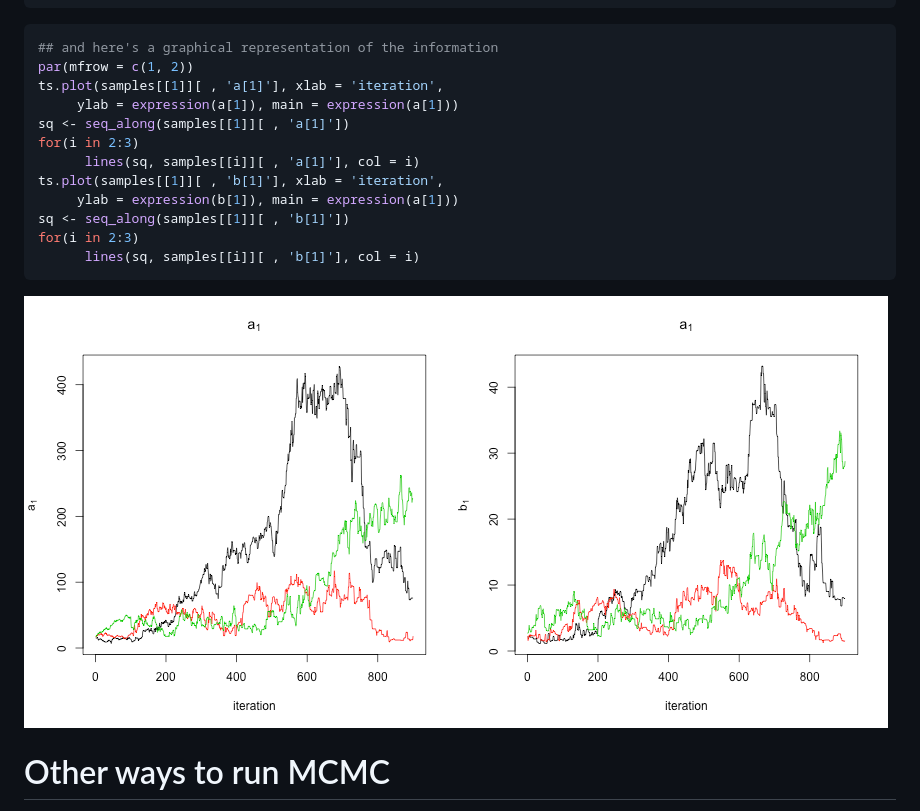
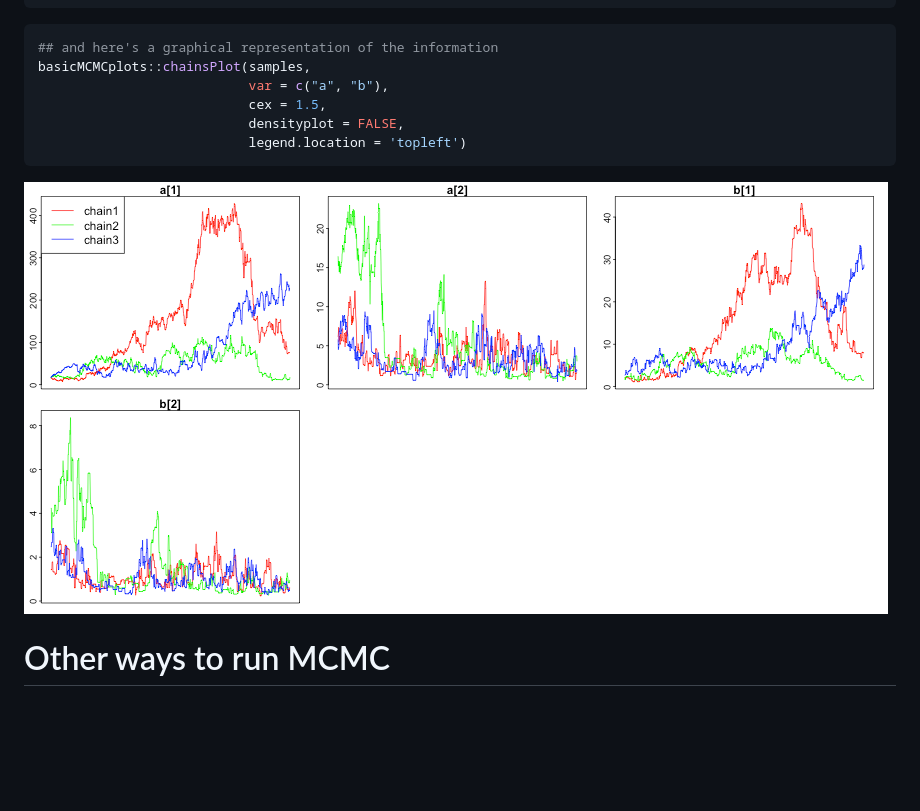
Before and after one commit to danielturek/nimble-vibass-2019, a Markdown page: 1.4_run_mcmc.md, the part around one of its changes. Rendered like a GitHub page; pictures changed too: figure/gelman-rubin-1.png; blank space fills up the shorter version.

````diff
--- a/1.4_run_mcmc.md
+++ b/1.4_run_mcmc.md
@@ -343,17 +341,11 @@ gelman.diag(samples)
 
 ```r
 ## and here's a graphical representation of the information
-par(mfrow = c(1, 2))
-ts.plot(samples[[1]][ , 'a[1]'], xlab = 'iteration',
-     ylab = expression(a[1]), main = expression(a[1]))
-sq <- seq_along(samples[[1]][ , 'a[1]'])
-for(i in 2:3)
-      lines(sq, samples[[i]][ , 'a[1]'], col = i)
-ts.plot(samples[[1]][ , 'b[1]'], xlab = 'iteration',
-     ylab = expression(b[1]), main = expression(a[1]))
-sq <- seq_along(samples[[1]][ , 'b[1]'])
-for(i in 2:3)
-      lines(sq, samples[[i]][ , 'b[1]'], col = i)
+basicMCMCplots::chainsPlot(samples,
+                           var = c("a", "b"),
+                           cex = 1.5,
+                           densityplot = FALSE,
+                           legend.location = 'topleft')
 ```
 
 ![](figure/gelman-rubin-1.png)
````
Also changed, not shown: other parts of 1.4_run_mcmc.md (+10 -12 lines), figure/output-mcmc-1.png, 3 other files.
